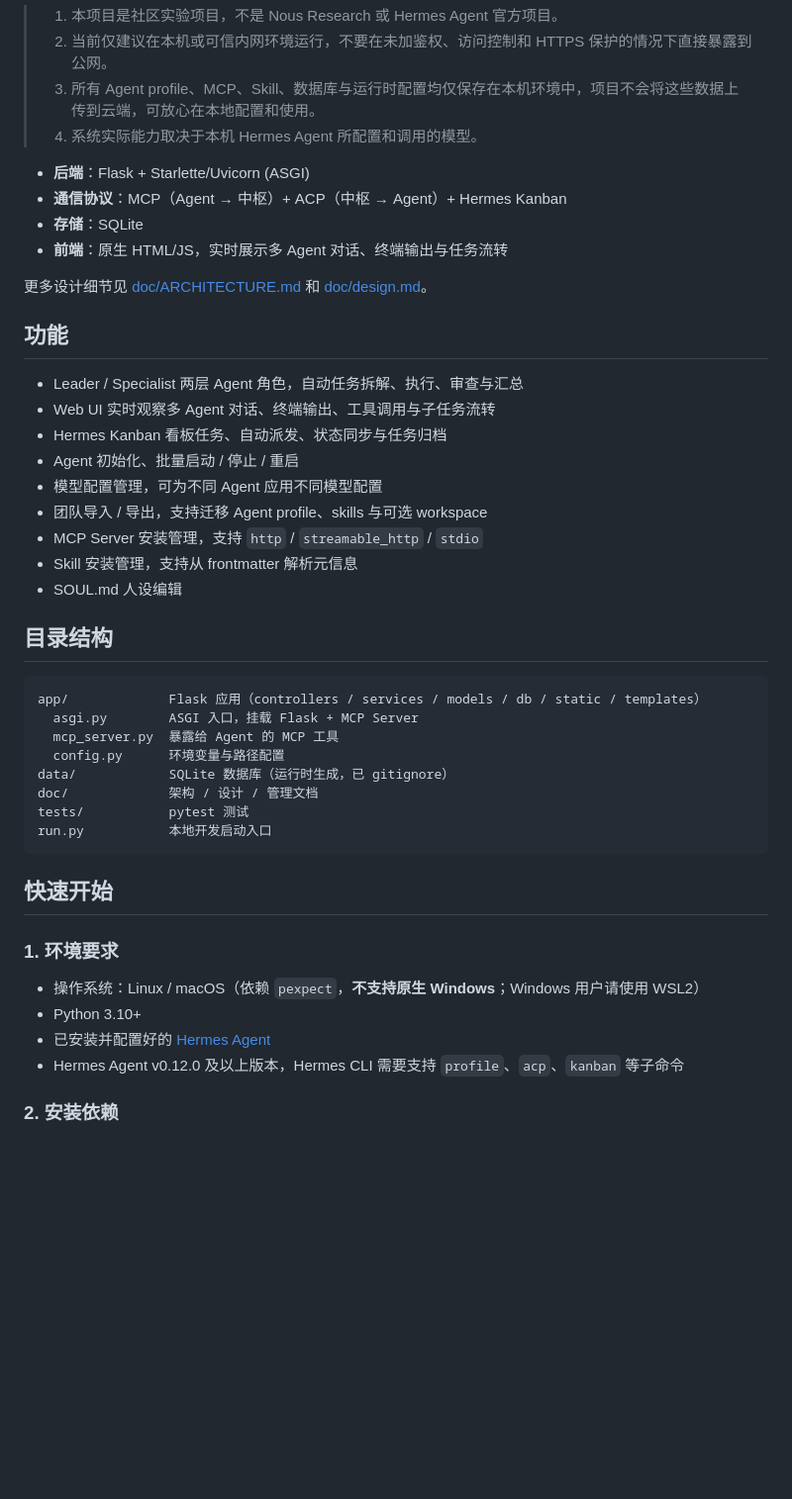
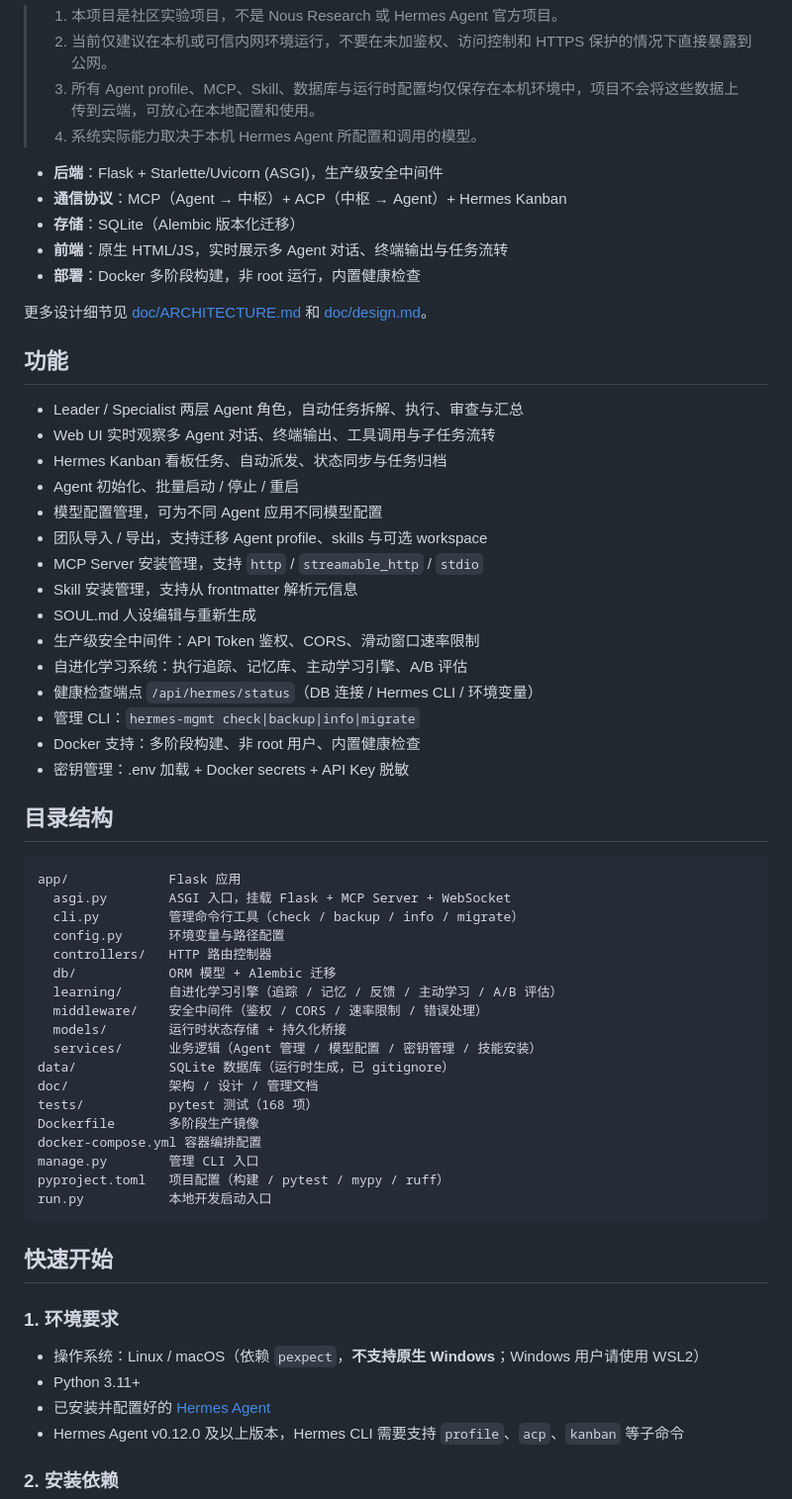
Before and after one commit to messitecladillo-art/argos, a Markdown page: README.md, the part around one of its changes. Shown at 99% size. Drawn GitHub-style; blank space fills up the shorter version.

Commit message:
docs: update README with all new features (Docker, CLI, auth, learning, env vars)

````diff
--- a/README.md
+++ b/README.md
@@ -7,10 +7,11 @@
 > 3. 所有 Agent profile、MCP、Skill、数据库与运行时配置均仅保存在本机环境中，项目不会将这些数据上传到云端，可放心在本地配置和使用。
 > 4. 系统实际能力取决于本机 Hermes Agent 所配置和调用的模型。
 
-- **后端**：Flask + Starlette/Uvicorn (ASGI)
+- **后端**：Flask + Starlette/Uvicorn (ASGI)，生产级安全中间件
 - **通信协议**：MCP（Agent → 中枢）+ ACP（中枢 → Agent）+ Hermes Kanban
-- **存储**：SQLite
+- **存储**：SQLite（Alembic 版本化迁移）
 - **前端**：原生 HTML/JS，实时展示多 Agent 对话、终端输出与任务流转
+- **部署**：Docker 多阶段构建，非 root 运行，内置健康检查
 
 更多设计细节见 [doc/ARCHITECTURE.md](doc/ARCHITECTURE.md) 和 [doc/design.md](doc/design.md)。
 
@@ -24,18 +25,34 @@
 - 团队导入 / 导出，支持迁移 Agent profile、skills 与可选 workspace
 - MCP Server 安装管理，支持 `http` / `streamable_http` / `stdio`
 - Skill 安装管理，支持从 frontmatter 解析元信息
-- SOUL.md 人设编辑
+- SOUL.md 人设编辑与重新生成
+- 生产级安全中间件：API Token 鉴权、CORS、滑动窗口速率限制
+- 自进化学习系统：执行追踪、记忆库、主动学习引擎、A/B 评估
+- 健康检查端点 `/api/hermes/status`（DB 连接 / Hermes CLI / 环境变量）
+- 管理 CLI：`hermes-mgmt check|backup|info|migrate`
+- Docker 支持：多阶段构建、非 root 用户、内置健康检查
+- 密钥管理：.env 加载 + Docker secrets + API Key 脱敏
 
 ## 目录结构
 
 ```
-app/             Flask 应用（controllers / services / models / db / static / templates）
-  asgi.py        ASGI 入口，挂载 Flask + MCP Server
-  mcp_server.py  暴露给 Agent 的 MCP 工具
+app/             Flask 应用
+  asgi.py        ASGI 入口，挂载 Flask + MCP Server + WebSocket
+  cli.py         管理命令行工具（check / backup / info / migrate）
   config.py      环境变量与路径配置
+  controllers/   HTTP 路由控制器
+  db/            ORM 模型 + Alembic 迁移
+  learning/      自进化学习引擎（追踪 / 记忆 / 反馈 / 主动学习 / A/B 评估）
+  middleware/    安全中间件（鉴权 / CORS / 速率限制 / 错误处理）
+  models/        运行时状态存储 + 持久化桥接
+  services/      业务逻辑（Agent 管理 / 模型配置 / 密钥管理 / 技能安装）
 data/            SQLite 数据库（运行时生成，已 gitignore）
 doc/             架构 / 设计 / 管理文档
-tests/           pytest 测试
+tests/           pytest 测试（168 项）
+Dockerfile       多阶段生产镜像
+docker-compose.yml 容器编排配置
+manage.py        管理 CLI 入口
+pyproject.toml   项目配置（构建 / pytest / mypy / ruff）
 run.py           本地开发启动入口
 ```
 
@@ -44,7 +61,7 @@ run.py           本地开发启动入口
 ### 1. 环境要求
 
 - 操作系统：Linux / macOS（依赖 `pexpect`，**不支持原生 Windows**；Windows 用户请使用 WSL2）
-- Python 3.10+
+- Python 3.11+
 - 已安装并配置好的 [Hermes Agent](https://hermes-agent.nousresearch.com/docs/getting-started)
 - Hermes Agent v0.12.0 及以上版本，Hermes CLI 需要支持 `profile`、`acp`、`kanban` 等子命令
 
````
Also changed, not shown: other parts of README.md (+33 -1 lines).
